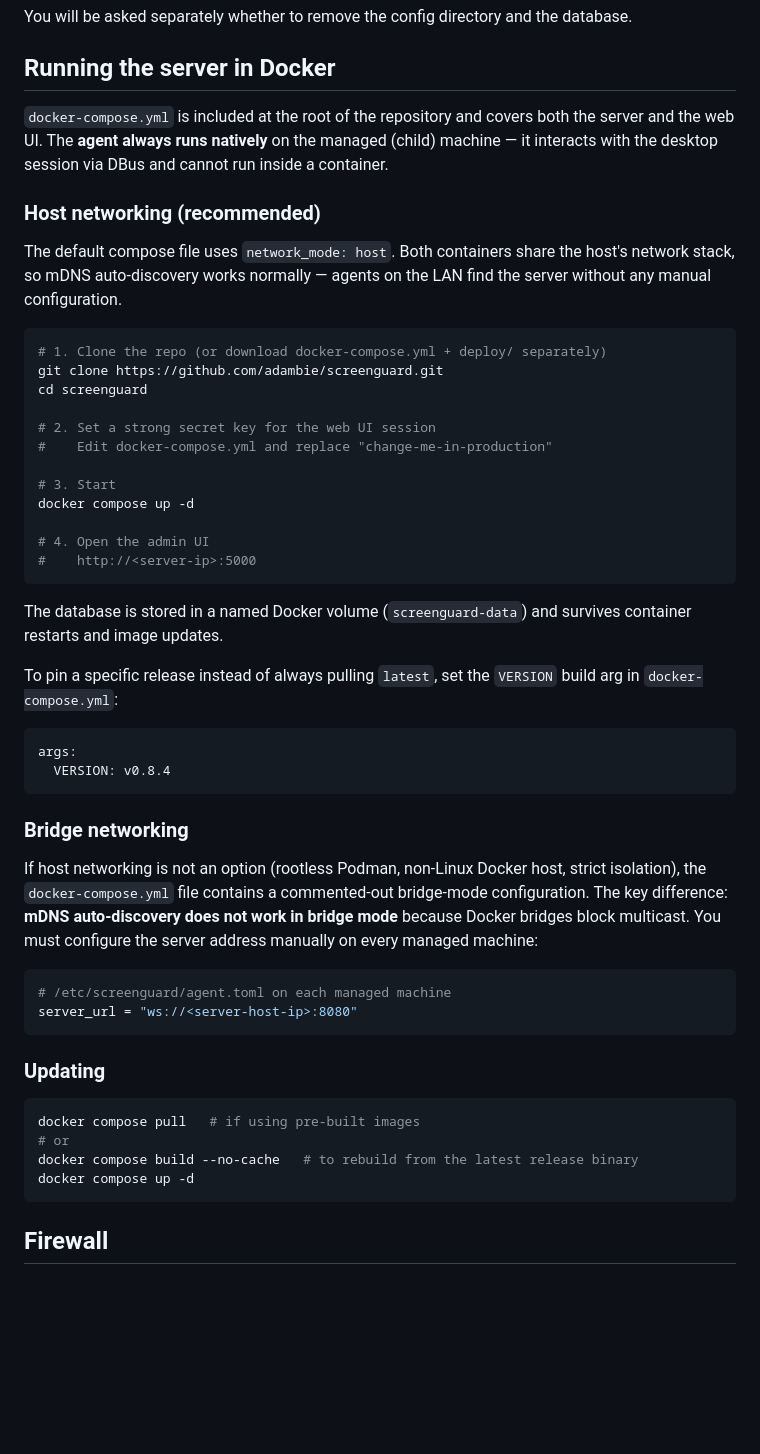
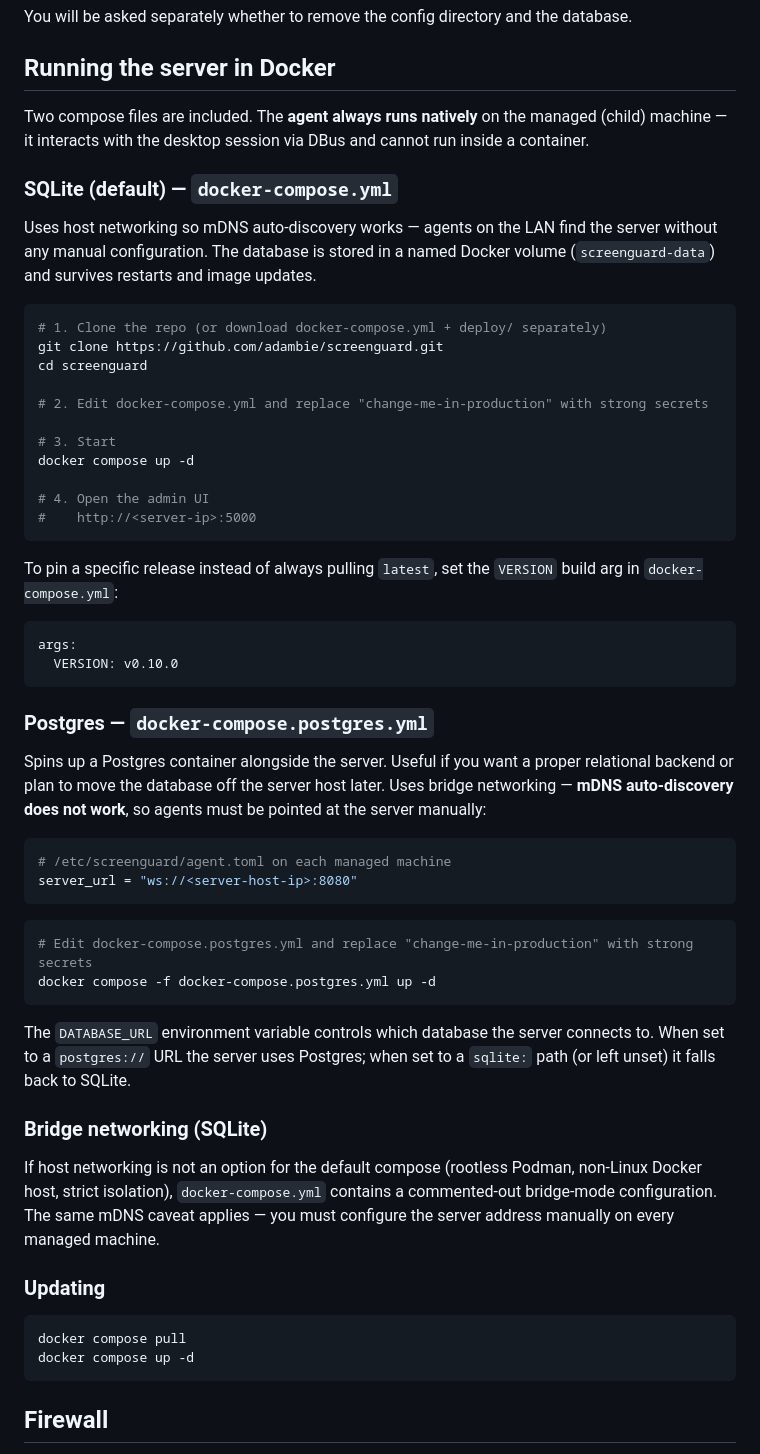
Before and after one commit to adambie/screenguard, a Markdown page: README.md, the part around one of its changes. Drawn GitHub-style; blank space fills up the shorter version.

Commit message:
docs: update README for dual SQLite/Postgres database support
- Restructure Docker section to cover both docker-compose.yml (SQLite, host
  networking) and docker-compose.postgres.yml (Postgres, bridge networking)
- Explain DATABASE_URL as the switch between the two backends
- Expand env var reference table with DATABASE_URL and JWT secret

Co-Authored-By: Claude Sonnet 4.6 <noreply@anthropic.com>

````diff
--- a/README.md
+++ b/README.md
@@ -89,19 +89,18 @@ You will be asked separately whether to remove the config directory and the data
 
 ## Running the server in Docker
 
-`docker-compose.yml` is included at the root of the repository and covers both the server and the web UI. The **agent always runs natively** on the managed (child) machine — it interacts with the desktop session via DBus and cannot run inside a container.
+Two compose files are included. The **agent always runs natively** on the managed (child) machine — it interacts with the desktop session via DBus and cannot run inside a container.
 
-### Host networking (recommended)
+### SQLite (default) — `docker-compose.yml`
 
-The default compose file uses `network_mode: host`. Both containers share the host's network stack, so mDNS auto-discovery works normally — agents on the LAN find the server without any manual configuration.
+Uses host networking so mDNS auto-discovery works — agents on the LAN find the server without any manual configuration. The database is stored in a named Docker volume (`screenguard-data`) and survives restarts and image updates.
 
 ```bash
 # 1. Clone the repo (or download docker-compose.yml + deploy/ separately)
 git clone https://github.com/adambie/screenguard.git
 cd screenguard
 
-# 2. Set a strong secret key for the web UI session
-#    Edit docker-compose.yml and replace "change-me-in-production"
+# 2. Edit docker-compose.yml and replace "change-me-in-production" with strong secrets
 
 # 3. Start
 docker compose up -d
@@ -110,30 +109,37 @@ docker compose up -d
 #    http://<server-ip>:5000
 ```
 
-The database is stored in a named Docker volume (`screenguard-data`) and survives container restarts and image updates.
-
 To pin a specific release instead of always pulling `latest`, set the `VERSION` build arg in `docker-compose.yml`:
 
 ```yaml
 args:
-  VERSION: v0.8.4
+  VERSION: v0.10.0
 ```
 
-### Bridge networking
+### Postgres — `docker-compose.postgres.yml`
 
-If host networking is not an option (rootless Podman, non-Linux Docker host, strict isolation), the `docker-compose.yml` file contains a commented-out bridge-mode configuration. The key difference: **mDNS auto-discovery does not work in bridge mode** because Docker bridges block multicast. You must configure the server address manually on every managed machine:
+Spins up a Postgres container alongside the server. Useful if you want a proper relational backend or plan to move the database off the server host later. Uses bridge networking — **mDNS auto-discovery does not work**, so agents must be pointed at the server manually:
 
 ```toml
 # /etc/screenguard/agent.toml on each managed machine
 server_url = "ws://<server-host-ip>:8080"
 ```
 
+```bash
+# Edit docker-compose.postgres.yml and replace "change-me-in-production" with strong secrets
+docker compose -f docker-compose.postgres.yml up -d
+```
+
+The `DATABASE_URL` environment variable controls which database the server connects to. When set to a `postgres://` URL the server uses Postgres; when set to a `sqlite:` path (or left unset) it falls back to SQLite.
+
+### Bridge networking (SQLite)
+
+If host networking is not an option for the default compose (rootless Podman, non-Linux Docker host, strict isolation), `docker-compose.yml` contains a commented-out bridge-mode configuration. The same mDNS caveat applies — you must configure the server address manually on every managed machine.
+
 ### Updating
 
 ```bash
-docker compose pull   # if using pre-built images
-# or
-docker compose build --no-cache   # to rebuild from the latest release binary
+docker compose pull
 docker compose up -d
 ```
 
````
Also changed, not shown: other parts of README.md (+11 -2 lines).
